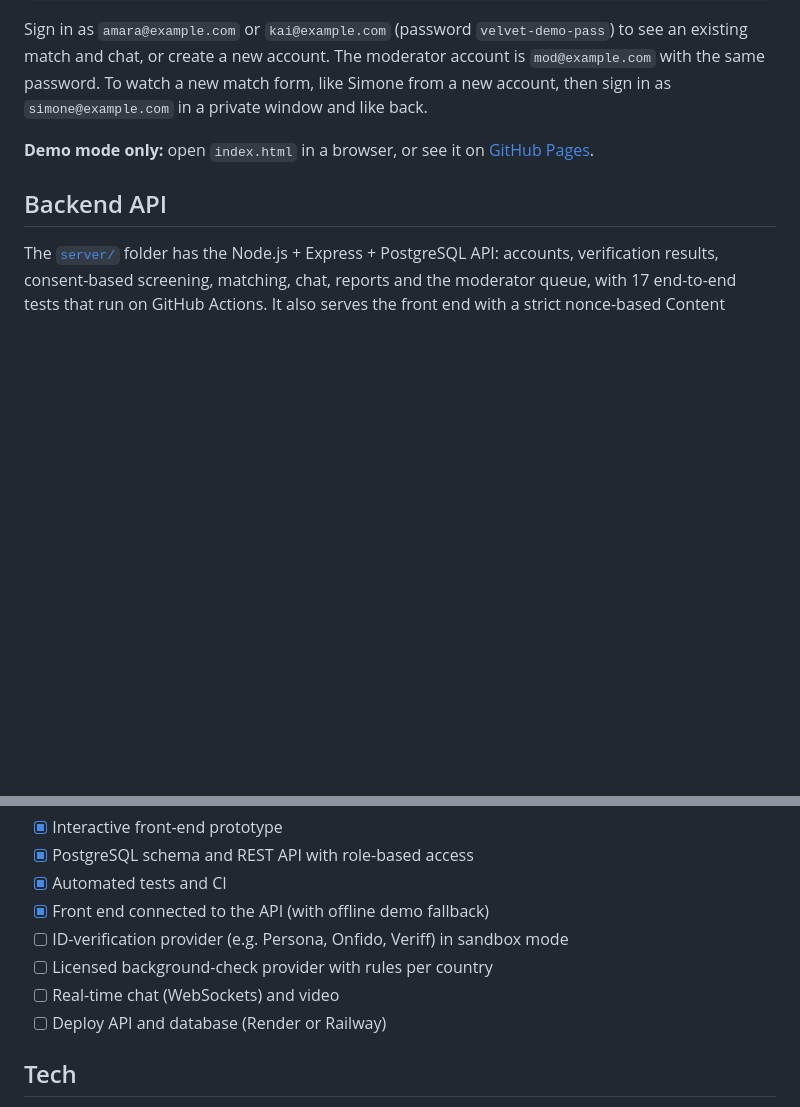
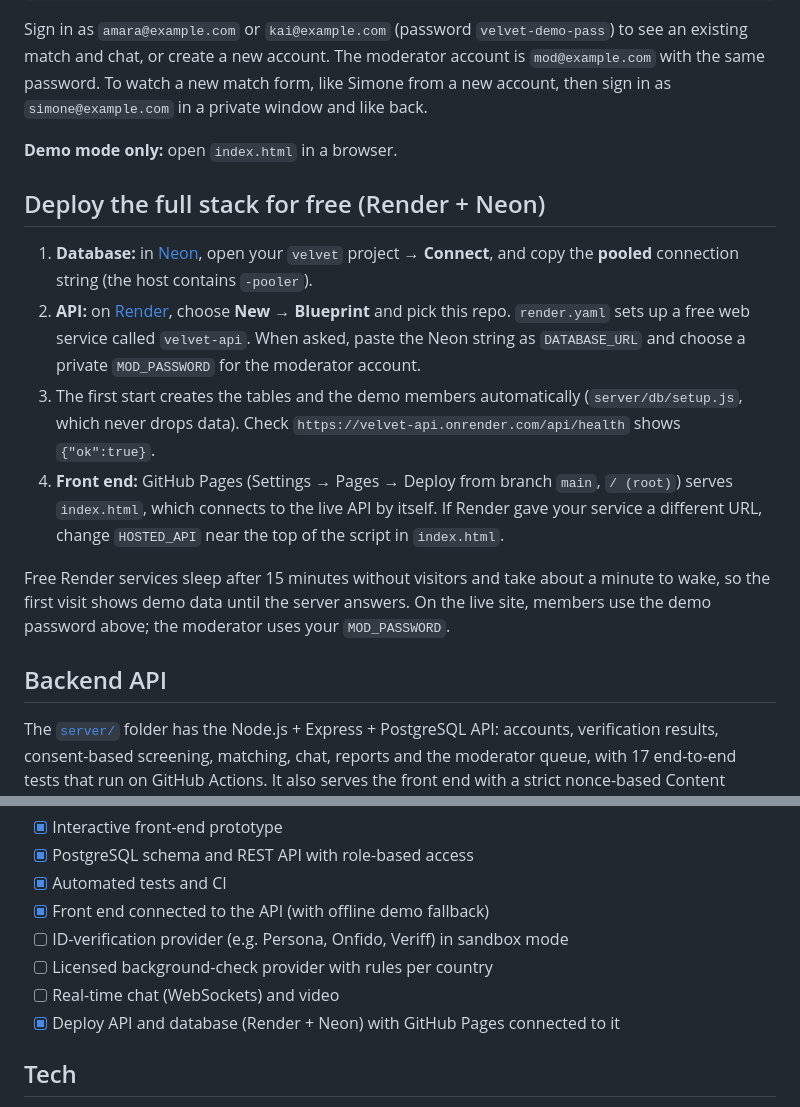
Before and after one commit to Jody2905/velvet-dating-app, a Markdown page: README.md, 2 parts joined by grey strips. GitHub-like rendering; blank space fills up the shorter version.

```diff
--- a/README.md
+++ b/README.md
@@ -49,7 +51,16 @@ npm run dev                 # open http://localhost:3000
 
 Sign in as `amara@example.com` or `kai@example.com` (password `velvet-demo-pass`) to see an existing match and chat, or create a new account. The moderator account is `mod@example.com` with the same password. To watch a new match form, like Simone from a new account, then sign in as `simone@example.com` in a private window and like back.
 
-**Demo mode only:** open `index.html` in a browser, or see it on [GitHub Pages](https://jody2905.github.io/velvet-dating-app/).
+**Demo mode only:** open `index.html` in a browser.
+
+## Deploy the full stack for free (Render + Neon)
+
+1. **Database:** in [Neon](https://neon.tech), open your `velvet` project → **Connect**, and copy the **pooled** connection string (the host contains `-pooler`).
+2. **API:** on [Render](https://render.com), choose **New → Blueprint** and pick this repo. `render.yaml` sets up a free web service called `velvet-api`. When asked, paste the Neon string as `DATABASE_URL` and choose a private `MOD_PASSWORD` for the moderator account.
+3. The first start creates the tables and the demo members automatically (`server/db/setup.js`, which never drops data). Check `https://velvet-api.onrender.com/api/health` shows `{"ok":true}`.
+4. **Front end:** GitHub Pages (Settings → Pages → Deploy from branch `main`, `/ (root)`) serves `index.html`, which connects to the live API by itself. If Render gave your service a different URL, change `HOSTED_API` near the top of the script in `index.html`.
+
+Free Render services sleep after 15 minutes without visitors and take about a minute to wake, so the first visit shows demo data until the server answers. On the live site, members use the demo password above; the moderator uses your `MOD_PASSWORD`.
 
 ## Backend API
 
@@ -77,7 +88,7 @@ server/
 - [ ] ID-verification provider (e.g. Persona, Onfido, Veriff) in sandbox mode
 - [ ] Licensed background-check provider with rules per country
 - [ ] Real-time chat (WebSockets) and video
-- [ ] Deploy API and database (Render or Railway)
+- [x] Deploy API and database (Render + Neon) with GitHub Pages connected to it
 
 ## Tech
 
```
Also changed, not shown: other parts of README.md (+6 -4 lines), server/README.md (+4 -0 lines), screenshot-app.png, screenshot-moderator.png, 5 other files.
